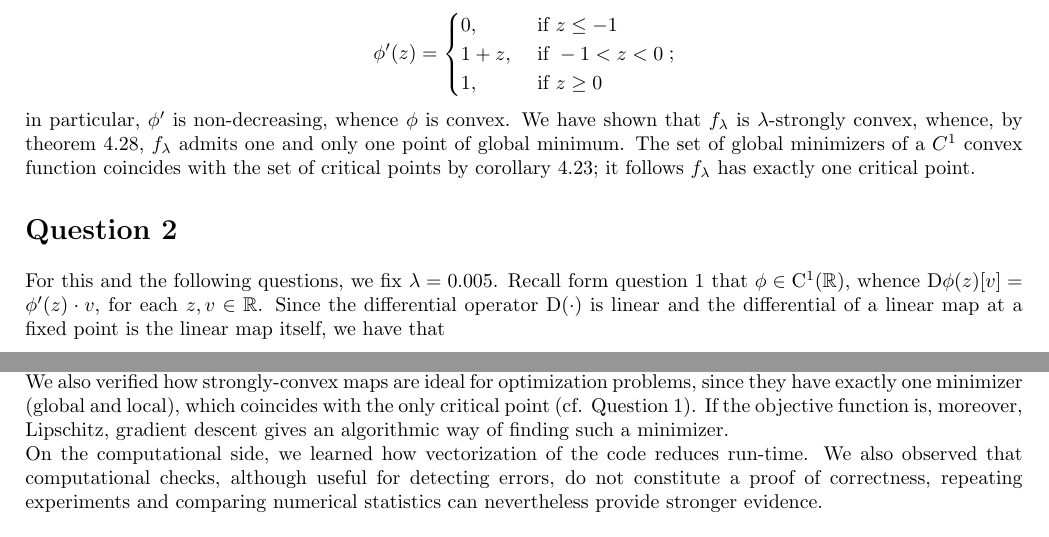
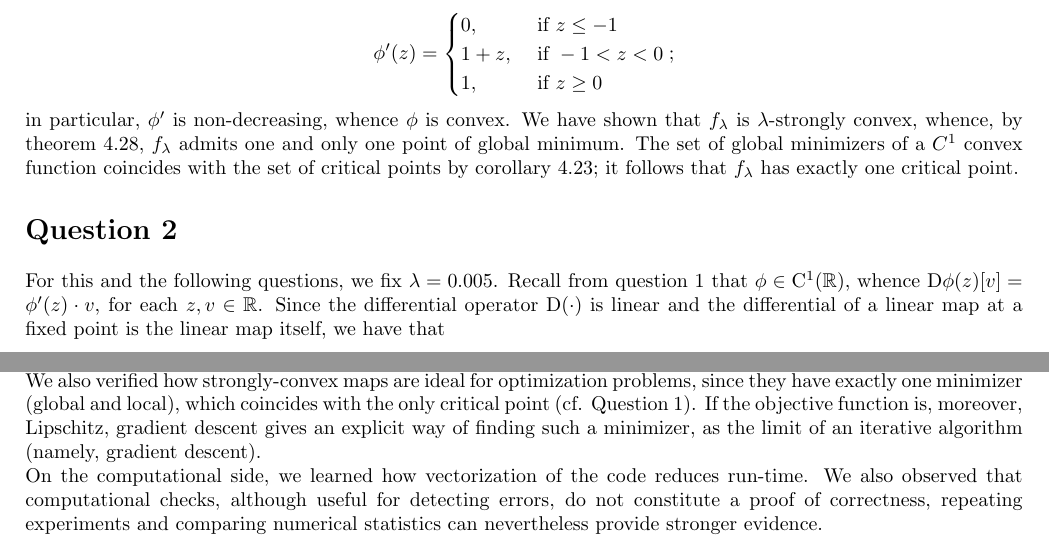
Before and after one commit to AFLProjects/MATH-329-Continuous-Optimization-HWS, a LaTeX problem sheet (hw1/group_A/A.tex): two parts of pages 1 and 5 of 5, joined at a grey line, cut so that both start at the same text. Compiled offline with pdfLaTeX.

Commit message:
typos fixed

```diff
--- a/hw1/group_A/A.tex
+++ b/hw1/group_A/A.tex
@@ -113,11 +113,11 @@ $$\phi'(z)=\begin{cases}
 \end{cases};$$
 in particular, $\phi'$ is non-decreasing, whence $\phi$ is convex.
 We have shown that $f_\lambda$ is $\lambda$-strongly convex, whence, by theorem 4.28, $f_\lambda$ admits one and only one point of global minimum.
-The set of global minimizers of a $C^1$ convex function coincides with the set of critical points by corollary 4.23; it follows $f_\lambda$ has exactly one critical point.
+The set of global minimizers of a $C^1$ convex function coincides with the set of critical points by corollary 4.23; it follows that $f_\lambda$ has exactly one critical point.
 
 \section*{Question 2}
 For this and the following questions, we  fix $\lambda=0.005$.
-Recall form question 1 that $\phi\in \mathrm C^1(\R)$, whence $\D \phi (z)[v]=\phi'(z)\cdot v$, for each $z,v\in \R$.
+Recall from question 1 that $\phi\in \mathrm C^1(\R)$, whence $\D \phi (z)[v]=\phi'(z)\cdot v$, for each $z,v\in \R$.
 Since the differential operator $\D(\cdot)$ is linear and the differential of a linear map at a fixed point is the linear map itself, we have that
 \begin{align*}
   \D f(\theta)[v] &= \sum_{i=1}^m  \D \left( \phi\circ \inn{s_i\tilde{x_i}}{\cdot} \right)(\theta)[v]\\
@@ -318,7 +318,7 @@ The test error is slightly higher than the training error, but both error rates
 \section*{Question 8}
 Through this homework, we practiced calculating the gradient of a function using the definition of differential, as opposed to coordinate-based methods such as partial derivatives. We deployed at our advantage the basic properties of the differential, such that it is linear and that it acts identically on linear maps (i.e. $\D f(x)[v]=L(v)$, for any linear map $L$).
 
-We also verified how strongly-convex maps are ideal for optimization problems, since they have exactly one minimizer (global and local), which coincides with the only critical point (cf. Question 1). If the objective function is, moreover, Lipschitz, gradient descent gives an algorithmic way of finding such a minimizer.
+We also verified how strongly-convex maps are ideal for optimization problems, since they have exactly one minimizer (global and local), which coincides with the only critical point (cf. Question 1). If the objective function is, moreover, Lipschitz, gradient descent gives an explicit way of finding such a minimizer, as the limit of an iterative algorithm (namely, gradient descent).
 
 On the computational side, we learned how vectorization of the code reduces run-time. We also observed that computational checks, although useful for detecting errors, do not constitute a proof of correctness, repeating experiments and comparing numerical statistics can nevertheless provide stronger evidence.
 
```
Also changed, not shown: hw1/group_A/A.pdf.
